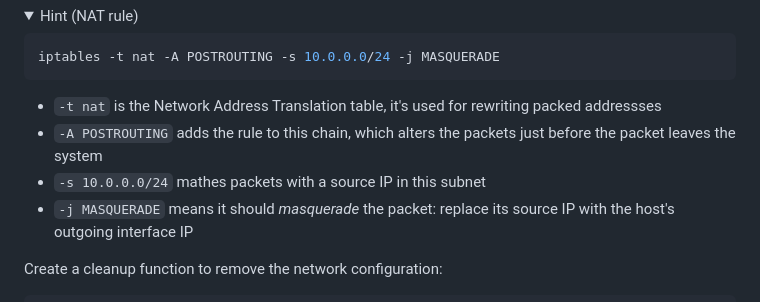
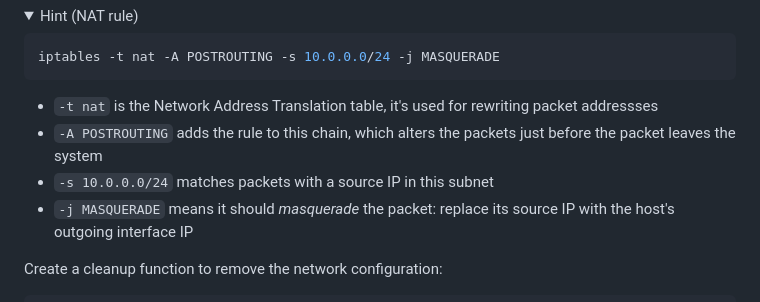
Before and after one commit to rumpl/devoxx-docker, a Markdown page: docs/07-network.md, the part around the change. Rendered like a GitHub page; folded sections open.

Commit message:
network: Fix typos

````diff
--- a/docs/07-network.md
+++ b/docs/07-network.md
@@ -104,10 +104,10 @@ iptables -t nat -A POSTROUTING -s 10.0.0.0/24 -j MASQUERADE
 ```
 
 - `-t nat` is the Network Address Translation table, it's used for rewriting
-  packed addressses
+  packet addressses
 - `-A POSTROUTING` adds the rule to this chain, which alters the packets just
   before the packet leaves the system
-- `-s 10.0.0.0/24` mathes packets with a source IP in this subnet
+- `-s 10.0.0.0/24` matches packets with a source IP in this subnet
 - `-j MASQUERADE` means it should _masquerade_ the packet: replace its source IP
   with the host's outgoing interface IP
 
````
